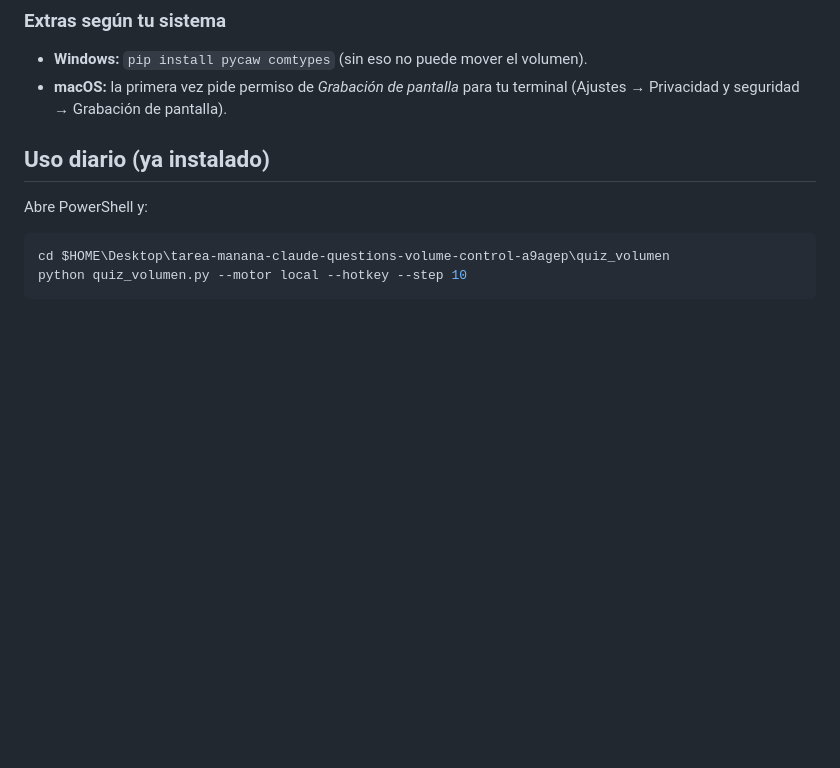
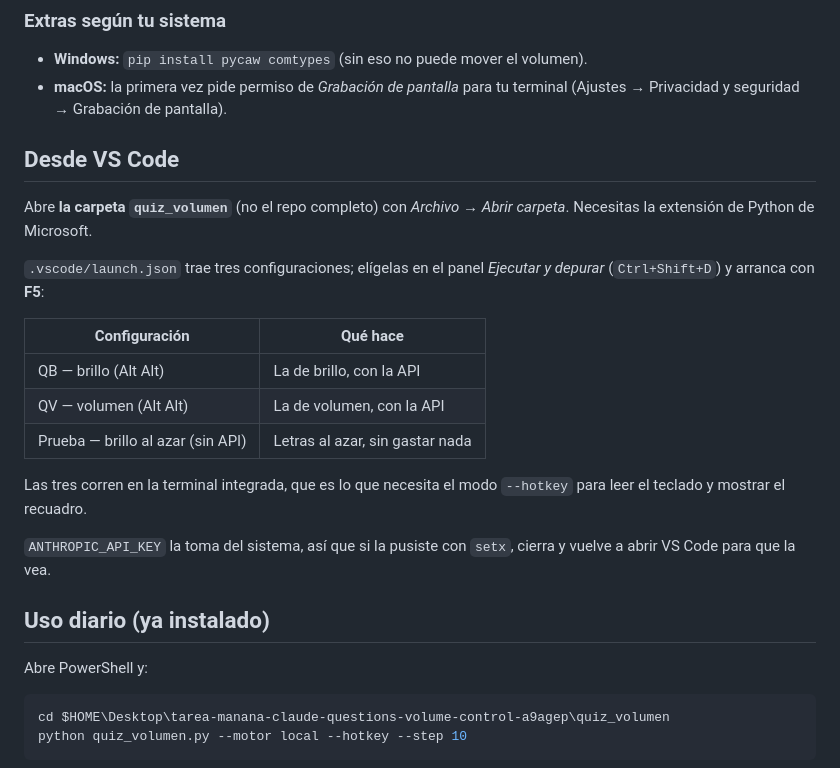
Before and after one commit to rsainzn19-cloud/tarea-manana, a Markdown page: quiz_volumen/README.md, the part around the change. Drawn GitHub-style; blank space fills up the shorter version.

Commit message:
Agregar launch.json para correr desde VS Code
Tres configuraciones (brillo, volumen y la de prueba sin API), todas en la
terminal integrada, que es lo que necesita --hotkey para leer el teclado.

Co-Authored-By: Claude Opus 5 <noreply@anthropic.com>
Claude-Session: https://claude.ai/code/session_01RpGR1ddtRBqieS8hPBc1TY

```diff
--- a/quiz_volumen/README.md
+++ b/quiz_volumen/README.md
@@ -139,6 +139,26 @@ export ANTHROPIC_API_KEY=sk-ant-...
 - **Windows:** `pip install pycaw comtypes` (sin eso no puede mover el volumen).
 - **macOS:** la primera vez pide permiso de *Grabación de pantalla* para tu
   terminal (Ajustes → Privacidad y seguridad → Grabación de pantalla).
+
+## Desde VS Code
+
+Abre **la carpeta `quiz_volumen`** (no el repo completo) con *Archivo → Abrir
+carpeta*. Necesitas la extensión de Python de Microsoft.
+
+`.vscode/launch.json` trae tres configuraciones; elígelas en el panel *Ejecutar
+y depurar* (`Ctrl+Shift+D`) y arranca con **F5**:
+
+| Configuración | Qué hace |
+|---|---|
+| QB — brillo (Alt Alt) | La de brillo, con la API |
+| QV — volumen (Alt Alt) | La de volumen, con la API |
+| Prueba — brillo al azar (sin API) | Letras al azar, sin gastar nada |
+
+Las tres corren en la terminal integrada, que es lo que necesita el modo
+`--hotkey` para leer el teclado y mostrar el recuadro.
+
+`ANTHROPIC_API_KEY` la toma del sistema, así que si la pusiste con `setx`,
+cierra y vuelve a abrir VS Code para que la vea.
 
 ## Uso diario (ya instalado)
 
```
